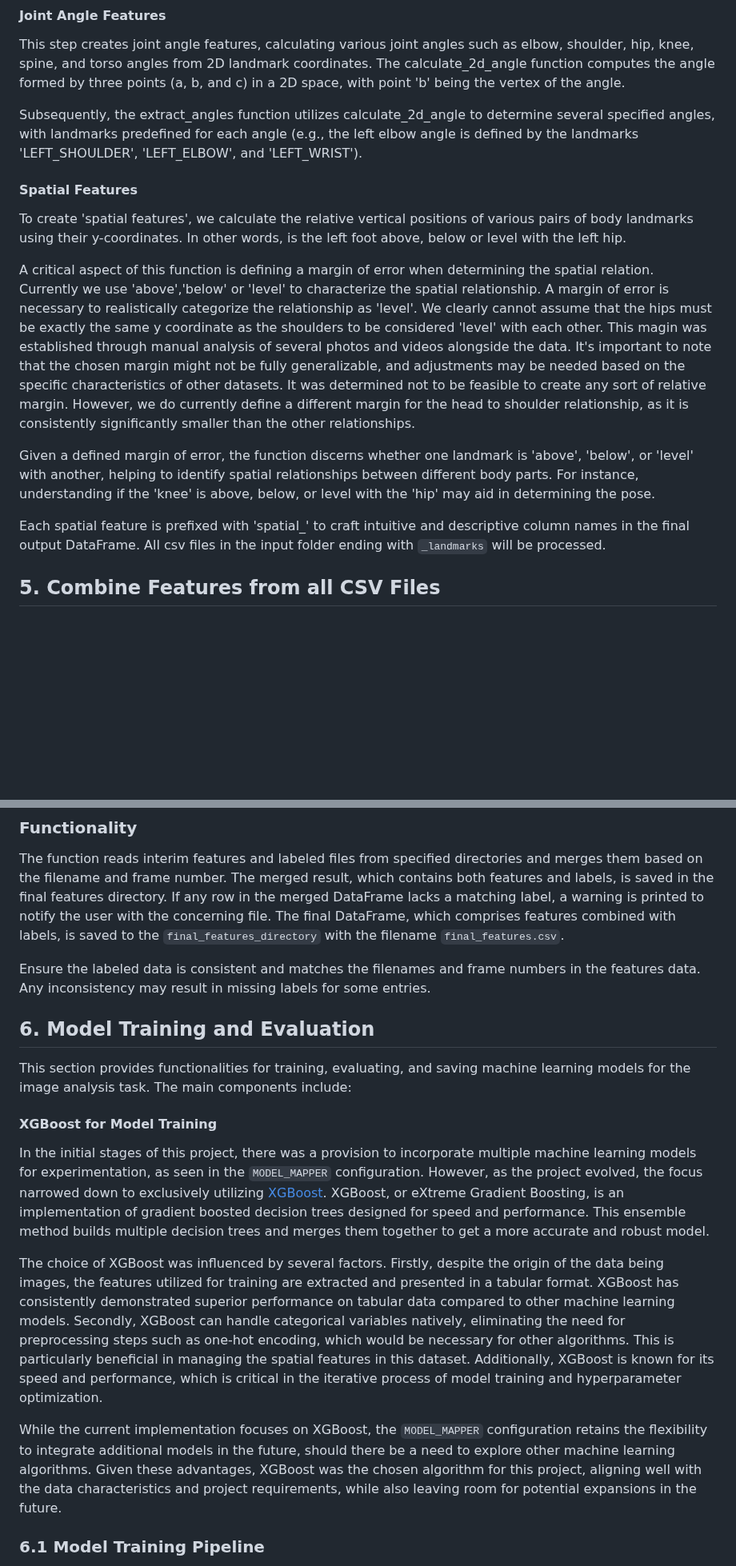
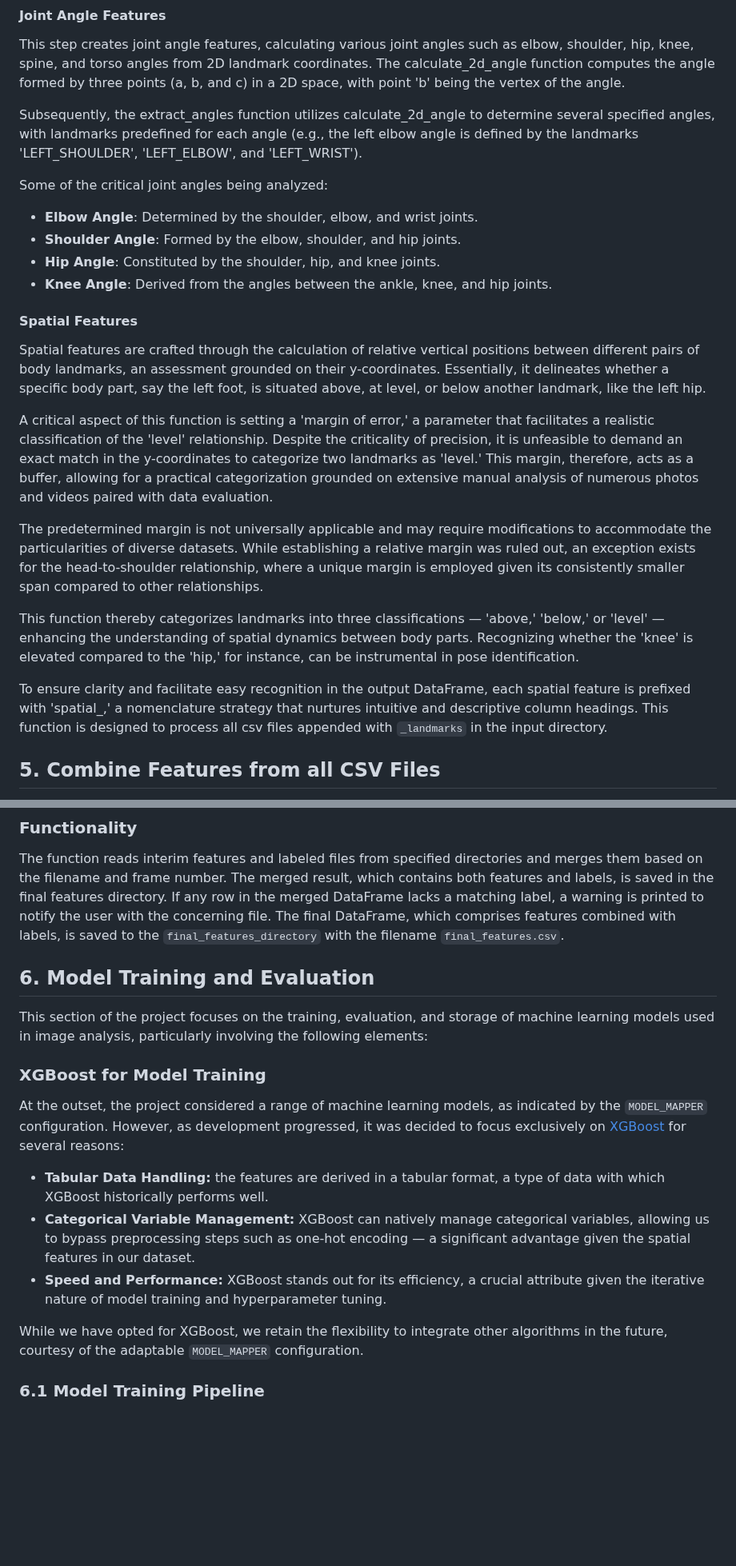
Before and after one commit to SloughJE/aerial_straps_classifier, a Markdown page: README.md, 2 parts joined by grey strips. Shown at 80% size. Rendered like a GitHub page; blank space fills up the shorter version.

```diff
--- a/README.md
+++ b/README.md
@@ -230,14 +216,25 @@ This step creates joint angle features, calculating various joint angles such as
 
 Subsequently, the extract_angles function utilizes calculate_2d_angle to determine several specified angles, with landmarks predefined for each angle (e.g., the left elbow angle is defined by the landmarks 'LEFT_SHOULDER', 'LEFT_ELBOW', and 'LEFT_WRIST').
 
+Some of the critical joint angles being analyzed:
+
+- **Elbow Angle**: Determined by the shoulder, elbow, and wrist joints.
+- **Shoulder Angle**: Formed by the elbow, shoulder, and hip joints.
+- **Hip Angle**: Constituted by the shoulder, hip, and knee joints.
+- **Knee Angle**: Derived from the angles between the ankle, knee, and hip joints.
+
 #### Spatial Features
-To create 'spatial features', we calculate the relative vertical positions of various pairs of body landmarks using their y-coordinates. In other words, is the left foot above, below or level with the left hip.
 
-A critical aspect of this function is defining a margin of error when determining the spatial relation. Currently we use 'above','below' or 'level' to characterize the spatial relationship. A margin of error is necessary to realistically categorize the relationship as 'level'. We clearly cannot assume that the hips must be exactly the same y coordinate as the shoulders to be considered 'level' with each other. This magin was established through manual analysis of several photos and videos alongside the data. It's important to note that the chosen margin might not be fully generalizable, and adjustments may be needed based on the specific characteristics of other datasets. It was determined not to be feasible to create any sort of relative margin. However, we do currently define a different margin for the head to shoulder relationship, as it is consistently significantly smaller than the other relationships.
+Spatial features are crafted through the calculation of relative vertical positions between different pairs of body landmarks, an assessment grounded on their y-coordinates. Essentially, it delineates whether a specific body part, say the left foot, is situated above, at level, or below another landmark, like the left hip.
 
-Given a defined margin of error, the function discerns whether one landmark is 'above', 'below', or 'level' with another, helping to identify spatial relationships between different body parts. For instance, understanding if the 'knee' is above, below, or level with the 'hip' may aid in determining the pose.
+A critical aspect of this function is setting a 'margin of error,' a parameter that facilitates a realistic classification of the 'level' relationship. Despite the criticality of precision, it is unfeasible to demand an exact match in the y-coordinates to categorize two landmarks as 'level.' This margin, therefore, acts as a buffer, allowing for a practical categorization grounded on extensive manual analysis of numerous photos and videos paired with data evaluation.
 
-Each spatial feature is prefixed with 'spatial_' to craft intuitive and descriptive column names in the final output DataFrame. All csv files in the input folder ending with `_landmarks` will be processed.
+The predetermined margin is not universally applicable and may require modifications to accommodate the particularities of diverse datasets. While establishing a relative margin was ruled out, an exception exists for the head-to-shoulder relationship, where a unique margin is employed given its consistently smaller span compared to other relationships.
+
+This function thereby categorizes landmarks into three classifications — 'above,' 'below,' or 'level' — enhancing the understanding of spatial dynamics between body parts. Recognizing whether the 'knee' is elevated compared to the 'hip,' for instance, can be instrumental in pose identification.
+
+To ensure clarity and facilitate easy recognition in the output DataFrame, each spatial feature is prefixed with 'spatial_,' a nomenclature strategy that nurtures intuitive and descriptive column headings. This function is designed to process all csv files appended with `_landmarks` in the input directory.
+
 
 ## 5. Combine Features from all CSV Files
 
@@ -246,20 +243,19 @@ The `combine_csv_files` function consolidates interim feature files with labeled
 ### Functionality
 The function reads interim features and labeled files from specified directories and merges them based on the filename and frame number. The merged result, which contains both features and labels, is saved in the final features directory. If any row in the merged DataFrame lacks a matching label, a warning is printed to notify the user with the concerning file. The final DataFrame, which comprises features combined with labels, is saved to the `final_features_directory` with the filename `final_features.csv`.
 
-Ensure the labeled data is consistent and matches the filenames and frame numbers in the features data. Any inconsistency may result in missing labels for some entries.
-
 ## 6. Model Training and Evaluation
 
-This section provides functionalities for training, evaluating, and saving machine learning models for the image analysis task. The main components include:
+This section of the project focuses on the training, evaluation, and storage of machine learning models used in image analysis, particularly involving the following elements:
 
-#### **XGBoost for Model Training**
+### **XGBoost for Model Training**
 
-In the initial stages of this project, there was a provision to incorporate multiple machine learning models for experimentation, as seen in the `MODEL_MAPPER` configuration. However, as the project evolved, the focus narrowed down to exclusively utilizing [XGBoost](https://xgboost.readthedocs.io/en/stable/). XGBoost, or eXtreme Gradient Boosting, is an implementation of gradient boosted decision trees designed for speed and performance. This ensemble method builds multiple decision trees and merges them together to get a more accurate and robust model.
+At the outset, the project considered a range of machine learning models, as indicated by the `MODEL_MAPPER` configuration. However, as development progressed, it was decided to focus exclusively on [XGBoost](https://xgboost.readthedocs.io/en/stable/) for several reasons:
 
-The choice of XGBoost was influenced by several factors. Firstly, despite the origin of the data being images, the features utilized for training are extracted and presented in a tabular format. XGBoost has consistently demonstrated superior performance on tabular data compared to other machine learning models. Secondly, XGBoost can handle categorical variables natively, eliminating the need for preprocessing steps such as one-hot encoding, which would be necessary for other algorithms. This is particularly beneficial in managing the spatial features in this dataset. Additionally, XGBoost is known for its speed and performance, which is critical in the iterative process of model training and hyperparameter optimization.
+- **Tabular Data Handling:** the features are derived in a tabular format, a type of data with which XGBoost historically performs well.
+- **Categorical Variable Management:** XGBoost can natively manage categorical variables, allowing us to bypass preprocessing steps such as one-hot encoding — a significant advantage given the spatial features in our dataset.
+- **Speed and Performance:** XGBoost stands out for its efficiency, a crucial attribute given the iterative nature of model training and hyperparameter tuning.
 
-While the current implementation focuses on XGBoost, the `MODEL_MAPPER` configuration retains the flexibility to integrate additional models in the future, should there be a need to explore other machine learning algorithms. Given these advantages, XGBoost was the chosen algorithm for this project, aligning well with the data characteristics and project requirements, while also leaving room for potential expansions in the future.
-
+While we have opted for XGBoost, we retain the flexibility to integrate other algorithms in the future, courtesy of the adaptable `MODEL_MAPPER` configuration.
 
 ### 6.1 **Model Training Pipeline**
 
```
Also changed, not shown: other parts of README.md (+41 -73 lines).
